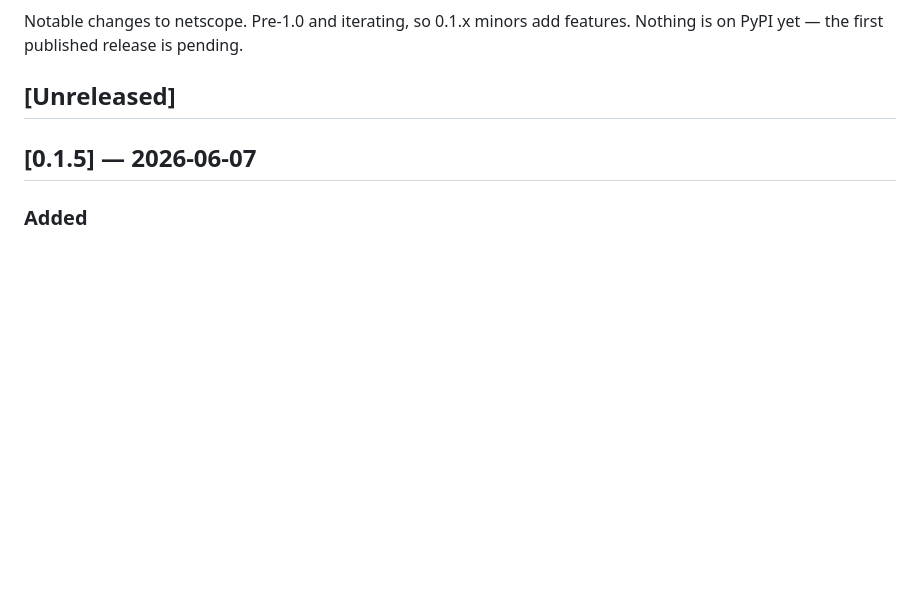
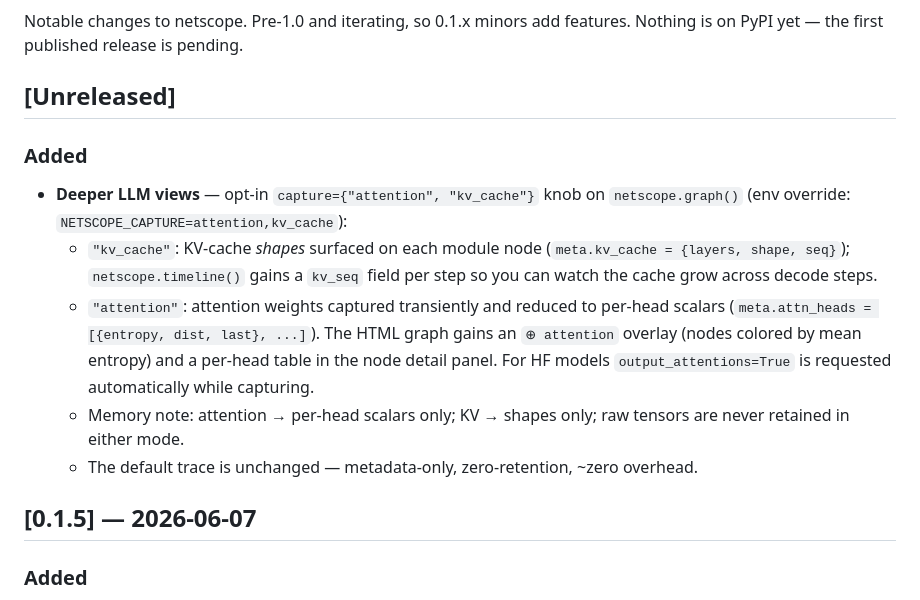
Before and after one commit to eren23/netscope, a Markdown page: CHANGELOG.md, the part around the change. Rendered like a GitHub page; blank space fills up the shorter version.

```diff
--- a/CHANGELOG.md
+++ b/CHANGELOG.md
@@ -4,6 +4,21 @@ Notable changes to netscope. Pre-1.0 and iterating, so 0.1.x minors add features
 Nothing is on PyPI yet — the first published release is pending.
 
 ## [Unreleased]
+
+### Added
+- **Deeper LLM views** — opt-in `capture={"attention", "kv_cache"}` knob on
+  `netscope.graph()` (env override: `NETSCOPE_CAPTURE=attention,kv_cache`):
+  - `"kv_cache"`: KV-cache *shapes* surfaced on each module node
+    (`meta.kv_cache = {layers, shape, seq}`); `netscope.timeline()` gains a
+    `kv_seq` field per step so you can watch the cache grow across decode steps.
+  - `"attention"`: attention weights captured transiently and reduced to
+    per-head scalars (`meta.attn_heads = [{entropy, dist, last}, ...]`).
+    The HTML graph gains an `⊕ attention` overlay (nodes colored by mean
+    entropy) and a per-head table in the node detail panel. For HF models
+    `output_attentions=True` is requested automatically while capturing.
+  - Memory note: attention → per-head scalars only; KV → shapes only; raw
+    tensors are never retained in either mode.
+  - The default trace is unchanged — metadata-only, zero-retention, ~zero overhead.
 
 ## [0.1.5] — 2026-06-07
 
```
Also changed, not shown: ROADMAP.md (+4 -3 lines), docs/API.md (+26 -3 lines).
